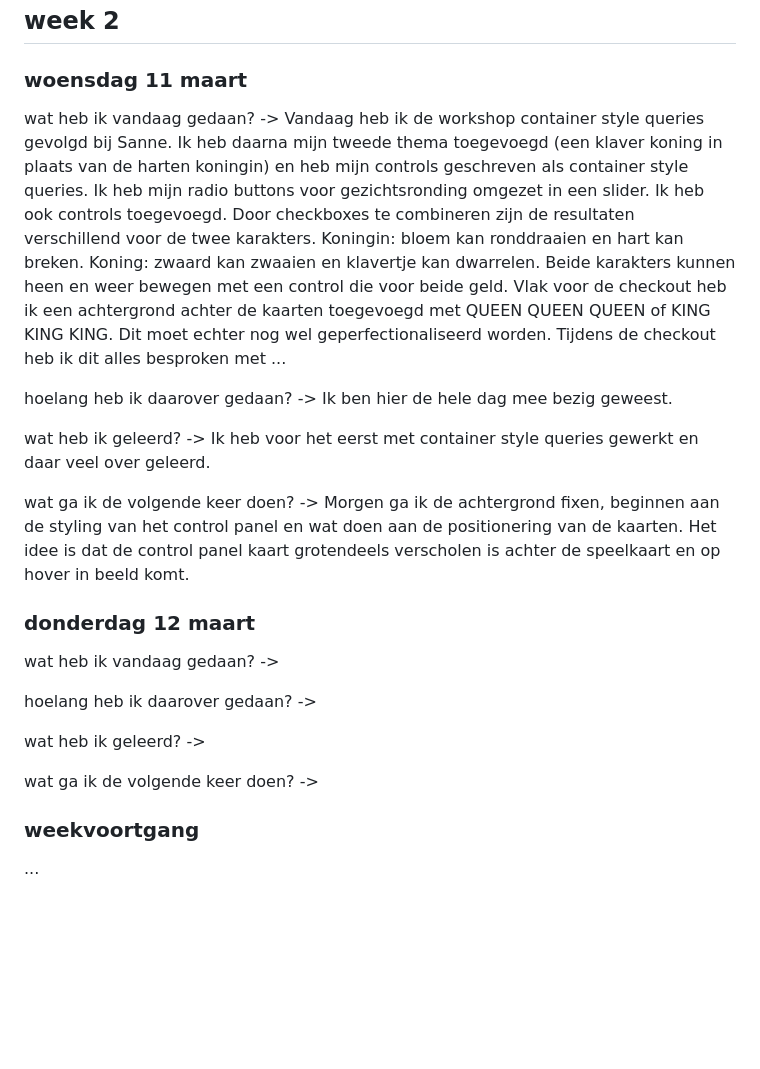
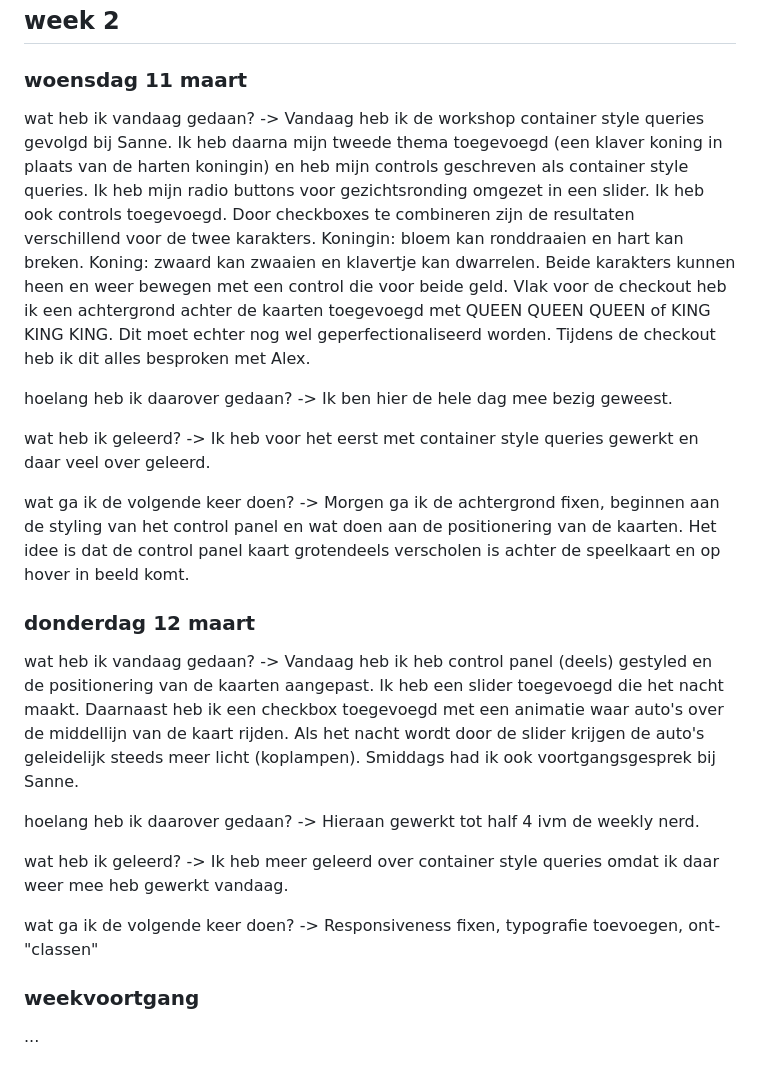
Before and after one commit to jeppedewilde/control-panel, a Markdown page: README.md, the part around the change. GitHub-like rendering; blank space fills up the shorter version.

Commit message:
Revise week 2 progress notes and add details
Updated the progress notes for week 2 with detailed activities and learnings.

```diff
--- a/README.md
+++ b/README.md
@@ -75,7 +75,7 @@ Donderdag zag het er aan het eind van de dag zo uit:
 ## week 2
 
 ### woensdag 11 maart
-wat heb ik vandaag gedaan? -> Vandaag heb ik de workshop container style queries gevolgd bij Sanne. Ik heb daarna mijn tweede thema toegevoegd (een klaver koning in plaats van de harten koningin) en heb mijn controls geschreven als container style queries. Ik heb mijn radio buttons voor gezichtsronding omgezet in een slider. Ik heb ook controls toegevoegd. Door checkboxes te combineren zijn de resultaten verschillend voor de twee karakters. Koningin: bloem kan ronddraaien en hart kan breken. Koning: zwaard kan zwaaien en klavertje kan dwarrelen. Beide karakters kunnen heen en weer bewegen met een control die voor beide geld. Vlak voor de checkout heb ik een achtergrond achter de kaarten toegevoegd met QUEEN QUEEN QUEEN of KING KING KING. Dit moet echter nog wel geperfectionaliseerd worden. Tijdens de checkout heb ik dit alles besproken met ...
+wat heb ik vandaag gedaan? -> Vandaag heb ik de workshop container style queries gevolgd bij Sanne. Ik heb daarna mijn tweede thema toegevoegd (een klaver koning in plaats van de harten koningin) en heb mijn controls geschreven als container style queries. Ik heb mijn radio buttons voor gezichtsronding omgezet in een slider. Ik heb ook controls toegevoegd. Door checkboxes te combineren zijn de resultaten verschillend voor de twee karakters. Koningin: bloem kan ronddraaien en hart kan breken. Koning: zwaard kan zwaaien en klavertje kan dwarrelen. Beide karakters kunnen heen en weer bewegen met een control die voor beide geld. Vlak voor de checkout heb ik een achtergrond achter de kaarten toegevoegd met QUEEN QUEEN QUEEN of KING KING KING. Dit moet echter nog wel geperfectionaliseerd worden. Tijdens de checkout heb ik dit alles besproken met Alex.
 
 hoelang heb ik daarover gedaan? -> Ik ben hier de hele dag mee bezig geweest.
 
@@ -85,13 +85,13 @@ wat ga ik de volgende keer doen? -> Morgen ga ik de achtergrond fixen, beginnen
 
 
 ### donderdag 12 maart
-wat heb ik vandaag gedaan? ->
+wat heb ik vandaag gedaan? -> Vandaag heb ik heb control panel (deels) gestyled en de positionering van de kaarten aangepast. Ik heb een slider toegevoegd die het nacht maakt. Daarnaast heb ik een checkbox toegevoegd met een animatie waar auto's over de middellijn van de kaart rijden. Als het nacht wordt door de slider krijgen de auto's geleidelijk steeds meer licht (koplampen). Smiddags had ik ook voortgangsgesprek bij Sanne.
 
-hoelang heb ik daarover gedaan? ->
+hoelang heb ik daarover gedaan? -> Hieraan gewerkt tot half 4 ivm de weekly nerd.
 
-wat heb ik geleerd? ->
+wat heb ik geleerd? -> Ik heb meer geleerd over container style queries omdat ik daar weer mee heb gewerkt vandaag.
 
-wat ga ik de volgende keer doen? ->
+wat ga ik de volgende keer doen? -> Responsiveness fixen, typografie toevoegen, ont-"classen"
 
 
 ### weekvoortgang
```
